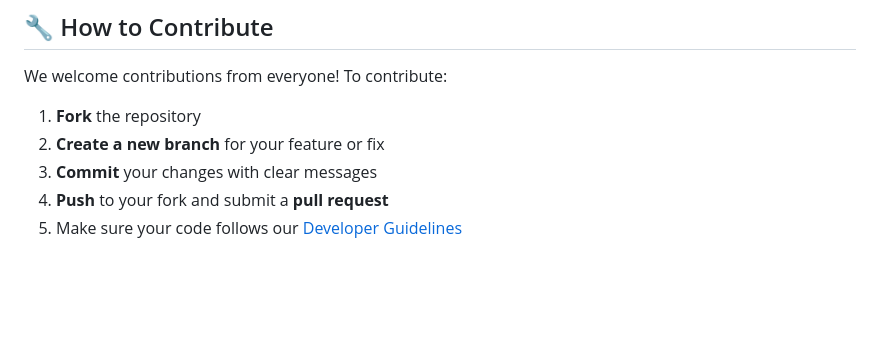
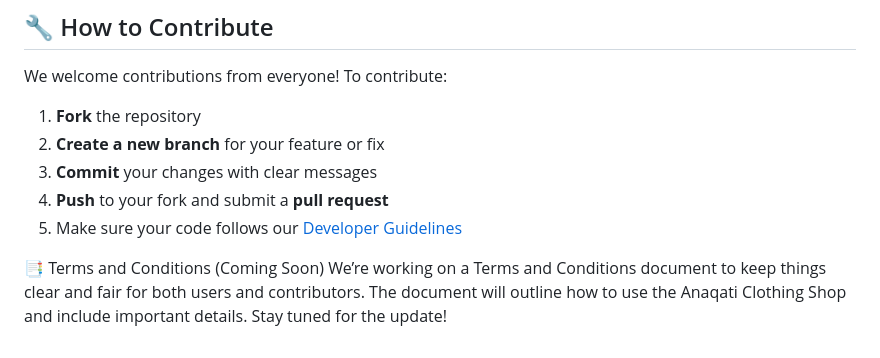
Before and after one commit to fatimatrook22/anaqati-clothing-shop, a Markdown page: README.md, the part around the change. GitHub-like rendering; blank space fills up the shorter version.

```diff
--- a/README.md
+++ b/README.md
@@ -122,3 +122,8 @@ We welcome contributions from everyone! To contribute:
 3. **Commit** your changes with clear messages
 4. **Push** to your fork and submit a **pull request**
 5. Make sure your code follows our [Developer Guidelines](./Developer%20Guidelines.md)
+
+📑 Terms and Conditions (Coming Soon)
+We’re working on a Terms and Conditions document to keep things clear and fair for both users and contributors.
+The document will outline how to use the Anaqati Clothing Shop and include important details.
+Stay tuned for the update!
```
